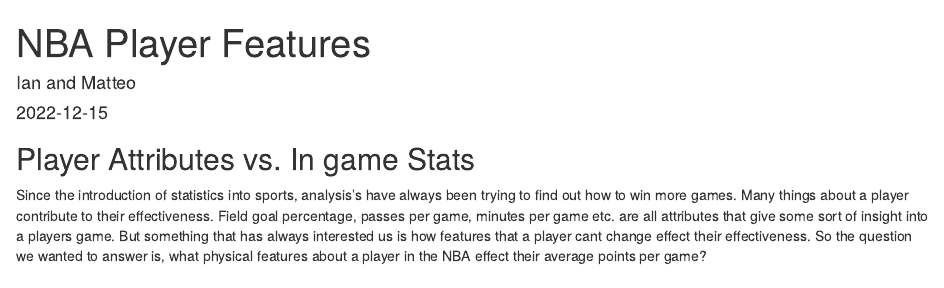
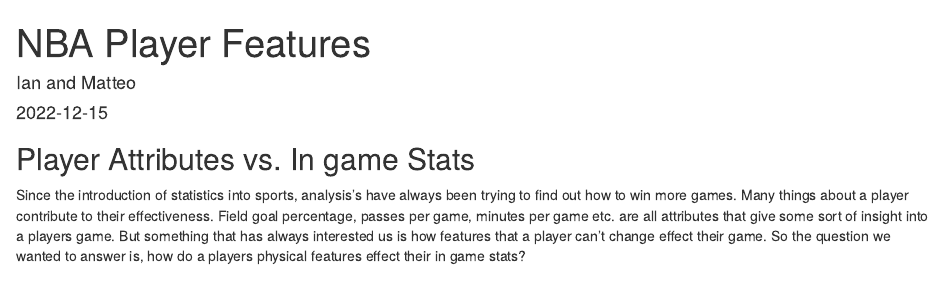
Before and after one commit to Stat184-Hatfield-Fall2022/FP_Ian_Matteo, an R Markdown document (FinalProjecNt.Rmd): the page in a window 1100 px wide, from its top. Rendered offline with R 4.5, knitr and Pandoc, with nearby package versions; some code elsewhere in the file could not run offline.

Commit message:
Update FinalProjecNt.Rmd

````diff
--- a/FinalProjecNt.Rmd
+++ b/FinalProjecNt.Rmd
@@ -28,7 +28,7 @@
 )
 ```
 ## Player Attributes vs. In game Stats
-Since the introduction of statistics into sports, analysis's have always been trying to find out how to win more games. Many things about a player contribute to their effectiveness. Field goal percentage, passes per game, minutes per game etc. are all attributes that give some sort of insight into a players game. But something that has always interested us is how features that a player cant change effect their effectiveness. So the question we wanted to answer is, what physical features about a player in the NBA effect their average points per game?
+Since the introduction of statistics into sports, analysis's have always been trying to find out how to win more games. Many things about a player contribute to their effectiveness. Field goal percentage, passes per game, minutes per game etc. are all attributes that give some sort of insight into a players game. But something that has always interested us is how features that a player can't change effect their game. So the question we wanted to answer is, how do a players physical features effect their in game stats?
 
 
 
````
Also changed, not shown: FinalProjecNt.Rmd (2 more changed lines).
